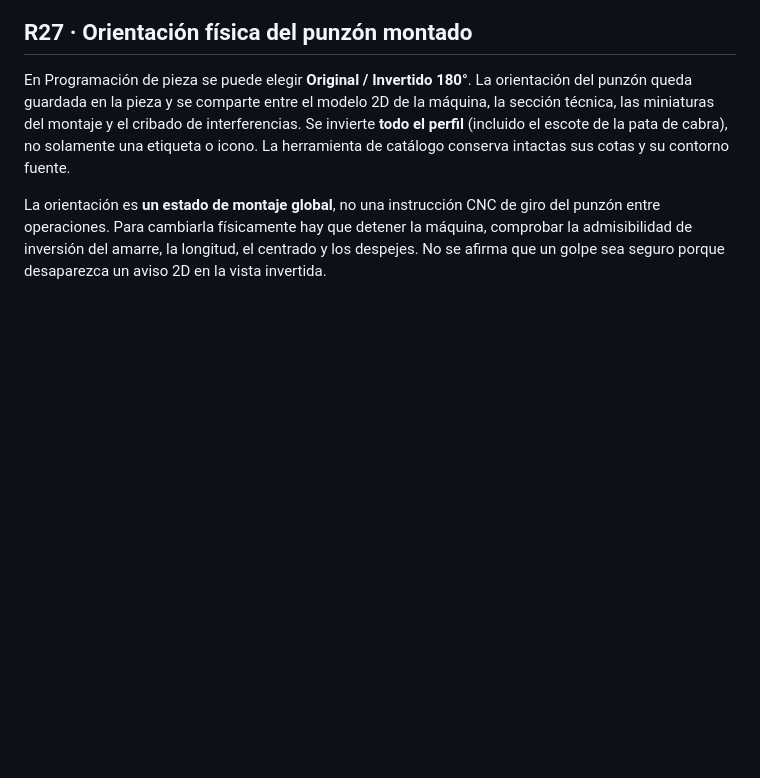
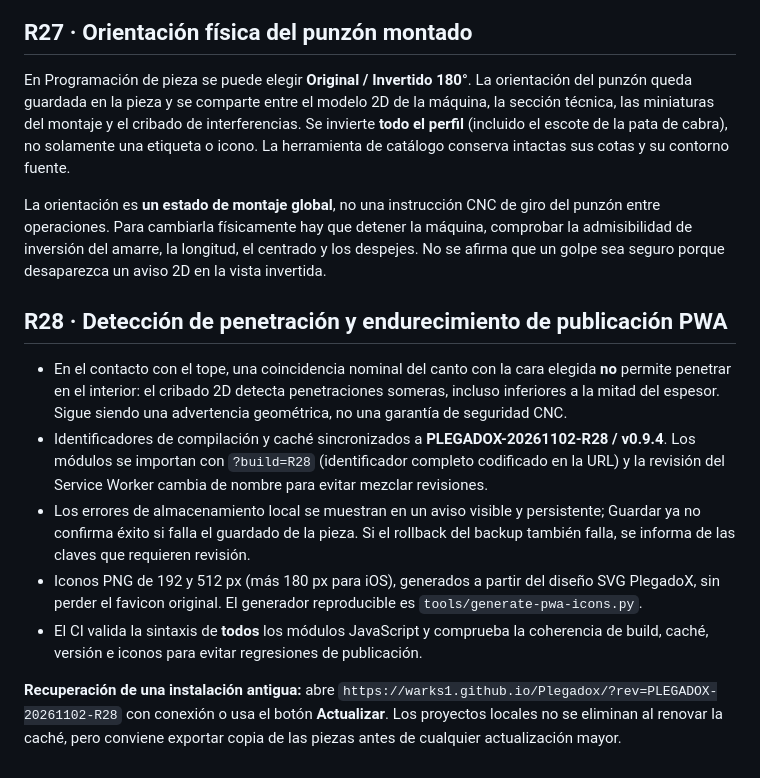
Before and after one commit to warks1/Plegadox, a Markdown page: README.md, the part around the change. Drawn GitHub-style; blank space fills up the shorter version.

Commit message:
R28: sincronizar publicación y trazabilidad PWA (README.md)

```diff
--- a/README.md
+++ b/README.md
@@ -1139,3 +1139,14 @@ de giro del punzón entre operaciones. Para cambiarla físicamente hay que
 detener la máquina, comprobar la admisibilidad de inversión del amarre,
 la longitud, el centrado y los despejes. No se afirma que un golpe sea
 seguro porque desaparezca un aviso 2D en la vista invertida.
+
+
+## R28 · Detección de penetración y endurecimiento de publicación PWA
+
+- En el contacto con el tope, una coincidencia nominal del canto con la cara elegida **no** permite penetrar en el interior: el cribado 2D detecta penetraciones someras, incluso inferiores a la mitad del espesor. Sigue siendo una advertencia geométrica, no una garantía de seguridad CNC.
+- Identificadores de compilación y caché sincronizados a **PLEGADOX-20261102-R28 / v0.9.4**. Los módulos se importan con `?build=R28` (identificador completo codificado en la URL) y la revisión del Service Worker cambia de nombre para evitar mezclar revisiones.
+- Los errores de almacenamiento local se muestran en un aviso visible y persistente; Guardar ya no confirma éxito si falla el guardado de la pieza. Si el rollback del backup también falla, se informa de las claves que requieren revisión.
+- Iconos PNG de 192 y 512 px (más 180 px para iOS), generados a partir del diseño SVG PlegadoX, sin perder el favicon original. El generador reproducible es `tools/generate-pwa-icons.py`.
+- El CI valida la sintaxis de **todos** los módulos JavaScript y comprueba la coherencia de build, caché, versión e iconos para evitar regresiones de publicación.
+
+**Recuperación de una instalación antigua:** abre `https://warks1.github.io/Plegadox/?rev=PLEGADOX-20261102-R28` con conexión o usa el botón **Actualizar**. Los proyectos locales no se eliminan al renovar la caché, pero conviene exportar copia de las piezas antes de cualquier actualización mayor.
```
